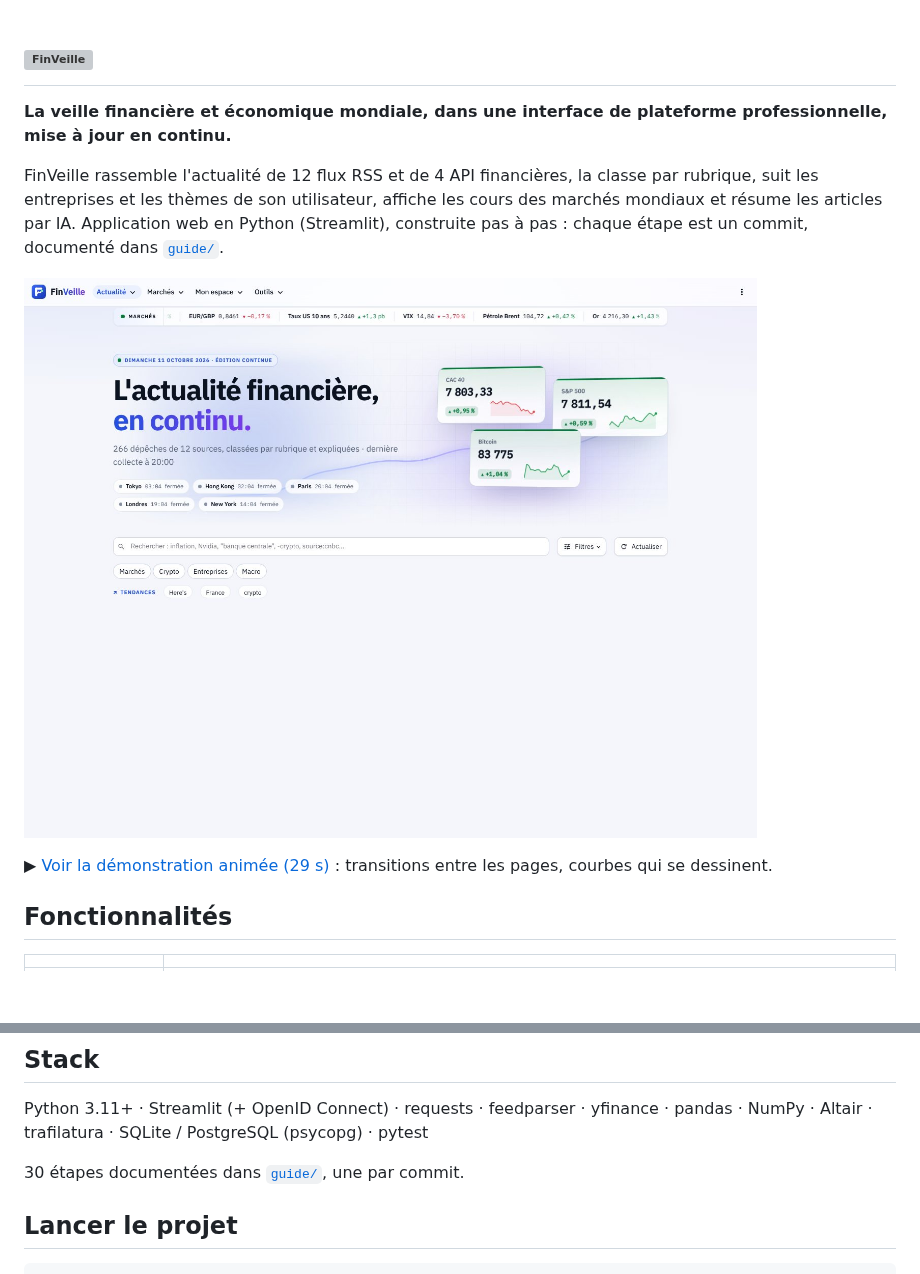
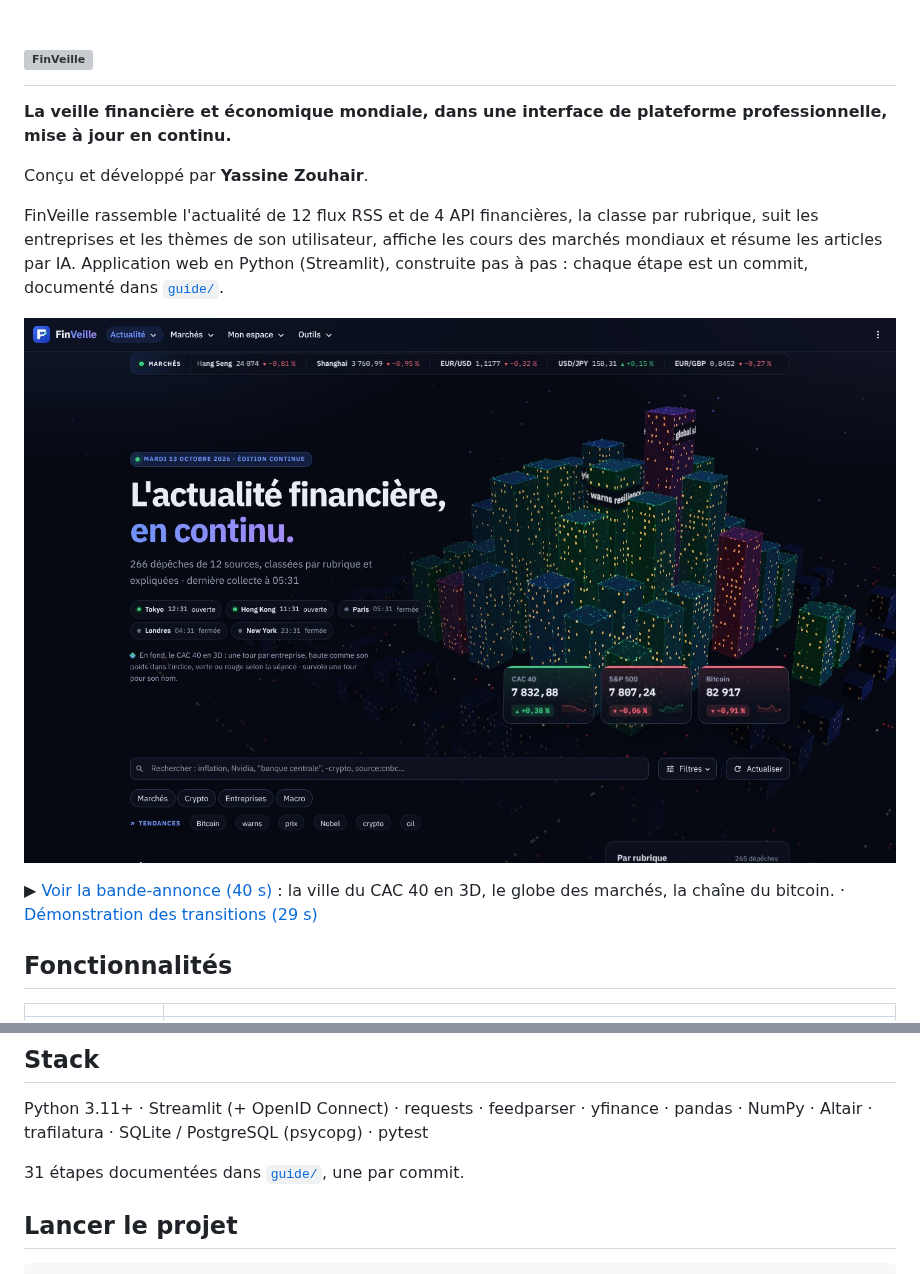
Before and after one commit to Yassine-zhy/site, a Markdown page: finveille/README.md, 2 parts joined by grey strips. Rendered like a GitHub page; blank space fills up the shorter version; grey boxes are pictures that could not be loaded.

```diff
--- a/finveille/README.md
+++ b/finveille/README.md
@@ -7,14 +7,16 @@
 
 **La veille financière et économique mondiale, dans une interface de plateforme professionnelle, mise à jour en continu.**
 
+Conçu et développé par **Yassine Zouhair**.
+
 FinVeille rassemble l'actualité de 12 flux RSS et de 4 API financières, la classe par rubrique, suit les
 entreprises et les thèmes de son utilisateur, affiche les cours des marchés mondiaux et résume les articles par IA.
 Application web en Python (Streamlit), construite pas à pas : chaque étape est un commit, documenté dans
 [`guide/`](guide/README.md).
 
-![Le fil d'actualité de FinVeille, thème clair](docs/screenshots/fil-clair.jpg)
+![Le fil d'actualité de FinVeille : la ville du CAC 40 en 3D](docs/screenshots/fil-3d.jpg)
 
-▶ [Voir la démonstration animée (29 s)](docs/branding/demo.mp4) : transitions entre les pages, courbes qui se dessinent.
+▶ [Voir la bande-annonce (40 s)](docs/branding/trailer.mp4) : la ville du CAC 40 en 3D, le globe des marchés, la chaîne du bitcoin. · [Démonstration des transitions (29 s)](docs/branding/demo.mp4)
 
 ## Fonctionnalités
 
@@ -90,7 +92,7 @@ Application web en Python (Streamlit), construite pas à pas : chaque étape est
 Python 3.11+ · Streamlit (+ OpenID Connect) · requests · feedparser · yfinance · pandas · NumPy · Altair · trafilatura ·
 SQLite / PostgreSQL (psycopg) · pytest
 
-30 étapes documentées dans [`guide/`](guide/README.md), une par commit.
+31 étapes documentées dans [`guide/`](guide/README.md), une par commit.
 
 ## Lancer le projet
 
```
Also changed, not shown: finveille/guide/30-monde-3d.md (+1 -1 lines), finveille/guide/31-finitions-studio.md (added, +75 -0 lines), finveille/guide/README.md (+1 -0 lines), finveille/docs/branding/trailer-cover.jpg (added), 8 other files.
